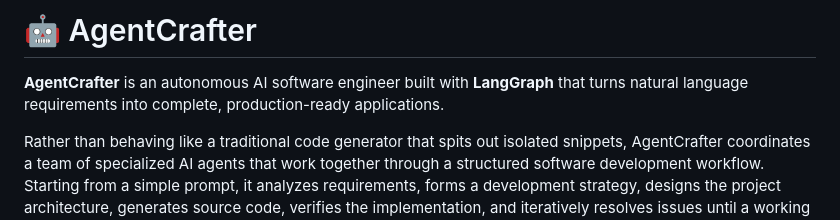
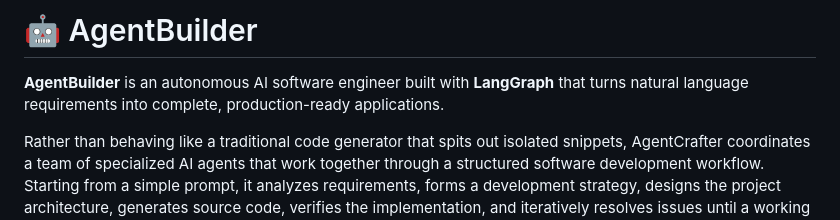
Before and after one commit to Splixon/AgentBuilder, a Markdown page: README.md, the part around the change. Rendered like a GitHub page.

Commit message:
First ReadMe

```diff
--- a/README.md
+++ b/README.md
@@ -1,6 +1,6 @@
-# 🤖 AgentCrafter
+# 🤖 AgentBuilder
 
-**AgentCrafter** is an autonomous AI software engineer built with **LangGraph** that turns natural language requirements into complete, production-ready applications.
+**AgentBuilder** is an autonomous AI software engineer built with **LangGraph** that turns natural language requirements into complete, production-ready applications.
 
 Rather than behaving like a traditional code generator that spits out isolated snippets, AgentCrafter coordinates a team of specialized AI agents that work together through a structured software development workflow. Starting from a simple prompt, it analyzes requirements, forms a development strategy, designs the project architecture, generates source code, verifies the implementation, and iteratively resolves issues until a working codebase is delivered.
 
```
